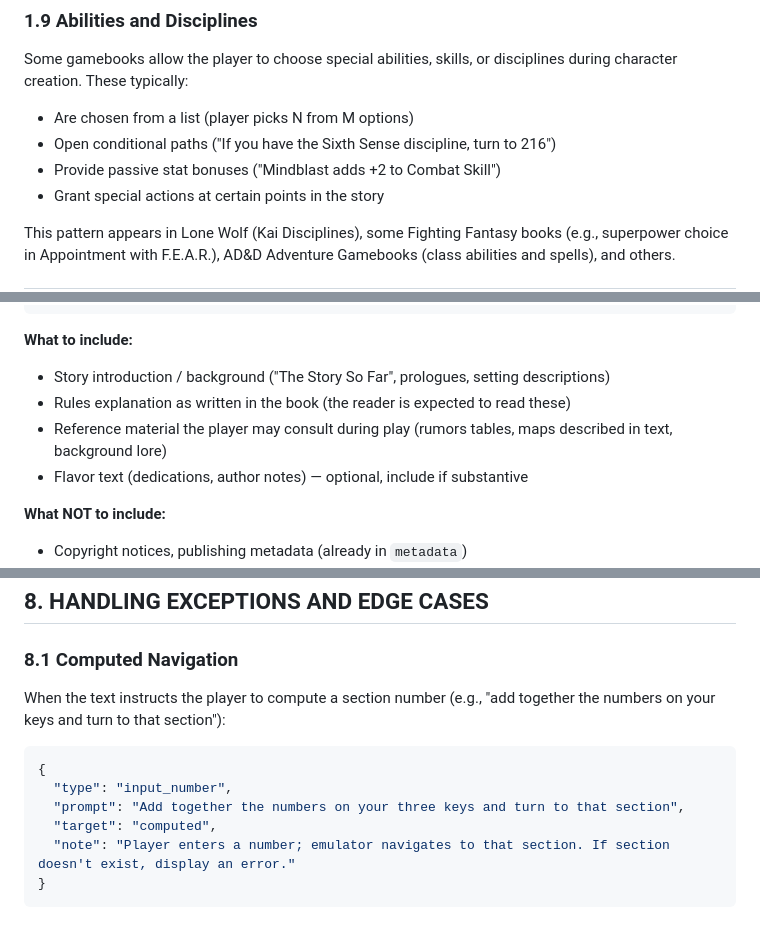
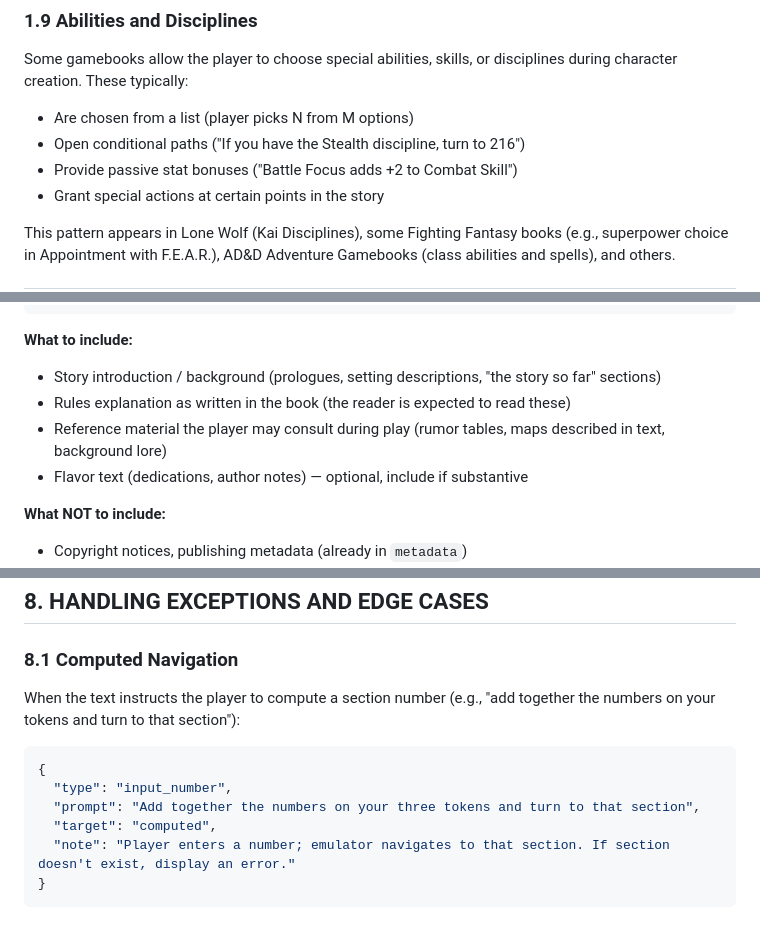
Before and after one commit to robesris/codex-gamebook-engine, a Markdown page: gamebook_codex_v2.md, 3 parts joined by grey strips. GitHub-like rendering.

````diff
--- a/gamebook_codex_v2.md
+++ b/gamebook_codex_v2.md
@@ -214,8 +214,8 @@ The emulator should support all standard dice types (d4, d6, d8, d10, d12, d20),
 ### 1.9 Abilities and Disciplines
 Some gamebooks allow the player to choose special abilities, skills, or disciplines during character creation. These typically:
 - Are chosen from a list (player picks N from M options)
-- Open conditional paths ("If you have the Sixth Sense discipline, turn to 216")
-- Provide passive stat bonuses ("Mindblast adds +2 to Combat Skill")
+- Open conditional paths ("If you have the Stealth discipline, turn to 216")
+- Provide passive stat bonuses ("Battle Focus adds +2 to Combat Skill")
 - Grant special actions at certain points in the story
 
 This pattern appears in Lone Wolf (Kai Disciplines), some Fighting Fantasy books (e.g., superpower choice in Appointment with F.E.A.R.), AD&D Adventure Gamebooks (class abilities and spells), and others.
@@ -259,9 +259,9 @@ Frontmatter is presented to the player as readable pages *before* character crea
 ```
 
 **What to include:**
-- Story introduction / background ("The Story So Far", prologues, setting descriptions)
+- Story introduction / background (prologues, setting descriptions, "the story so far" sections)
 - Rules explanation as written in the book (the reader is expected to read these)
-- Reference material the player may consult during play (rumors tables, maps described in text, background lore)
+- Reference material the player may consult during play (rumor tables, maps described in text, background lore)
 - Flavor text (dedications, author notes) — optional, include if substantive
 
 **What NOT to include:**
@@ -751,12 +751,12 @@ Keep scripts concise and readable. Use `log()` to provide the player with clear
 ## 8. HANDLING EXCEPTIONS AND EDGE CASES
 
 ### 8.1 Computed Navigation
-When the text instructs the player to compute a section number (e.g., "add together the numbers on your keys and turn to that section"):
+When the text instructs the player to compute a section number (e.g., "add together the numbers on your tokens and turn to that section"):
 
 ```json
 {
   "type": "input_number",
-  "prompt": "Add together the numbers on your three keys and turn to that section",
+  "prompt": "Add together the numbers on your three tokens and turn to that section",
   "target": "computed",
   "note": "Player enters a number; emulator navigates to that section. If section doesn't exist, display an error."
 }
````
Also changed, not shown: other parts of gamebook_codex_v2.md (+24 -24 lines).
